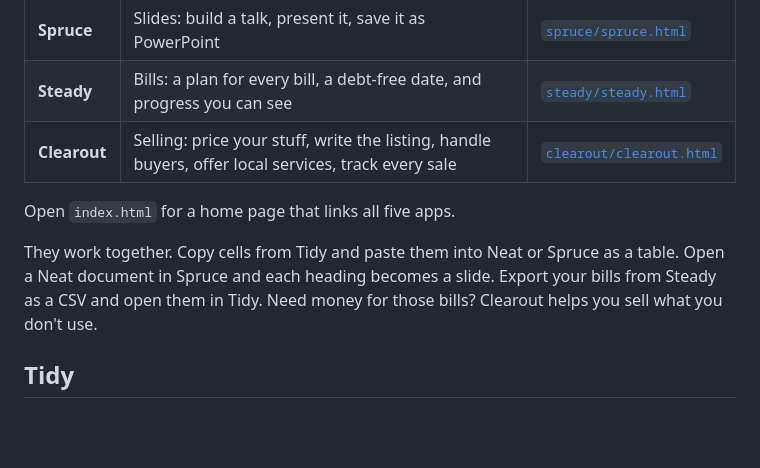
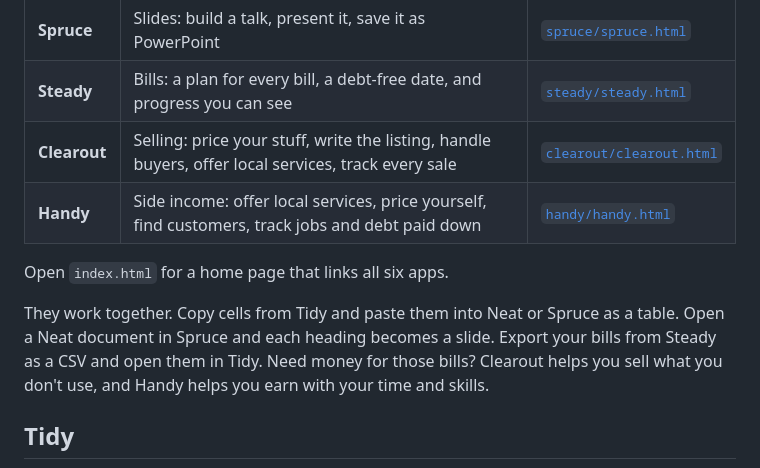
Before and after one commit to hardwaremack-prog/tidy-suite, a Markdown page: README.md, the part around one of its changes. Drawn GitHub-style; blank space fills up the shorter version.

```diff
--- a/README.md
+++ b/README.md
@@ -9,10 +9,11 @@ Five friendly apps that run in your web browser. No install, no account. Downloa
 | **Spruce** | Slides: build a talk, present it, save it as PowerPoint | [`spruce/spruce.html`](spruce/spruce.html) |
 | **Steady** | Bills: a plan for every bill, a debt-free date, and progress you can see | [`steady/steady.html`](steady/steady.html) |
 | **Clearout** | Selling: price your stuff, write the listing, handle buyers, offer local services, track every sale | [`clearout/clearout.html`](clearout/clearout.html) |
+| **Handy** | Side income: offer local services, price yourself, find customers, track jobs and debt paid down | [`handy/handy.html`](handy/handy.html) |
 
-Open `index.html` for a home page that links all five apps.
+Open `index.html` for a home page that links all six apps.
 
-They work together. Copy cells from Tidy and paste them into Neat or Spruce as a table. Open a Neat document in Spruce and each heading becomes a slide. Export your bills from Steady as a CSV and open them in Tidy. Need money for those bills? Clearout helps you sell what you don't use.
+They work together. Copy cells from Tidy and paste them into Neat or Spruce as a table. Open a Neat document in Spruce and each heading becomes a slide. Export your bills from Steady as a CSV and open them in Tidy. Need money for those bills? Clearout helps you sell what you don't use, and Handy helps you earn with your time and skills.
 
 ## Tidy
 
```
Also changed, not shown: other parts of README.md (+14 -1 lines), handy/screenshot.png (added), 3 other files.
